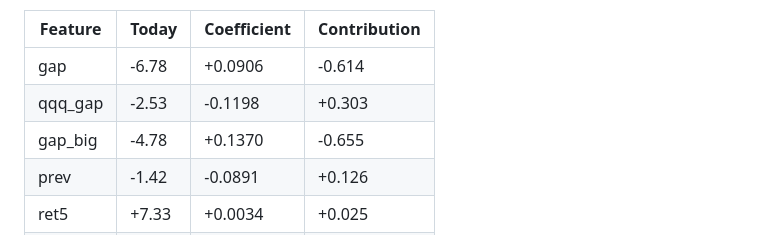
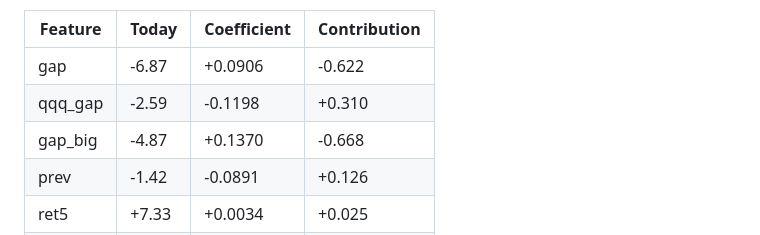
Before and after one commit to clintsun1977/daily-news, a Markdown page: data/sox-brief/2026-10-30.md, the part around one of its changes. Drawn GitHub-style.

Commit message:
sox brief: 2026-10-30 09:17

```diff
--- a/data/sox-brief/2026-10-30.md
+++ b/data/sox-brief/2026-10-30.md
@@ -155,9 +155,9 @@ Beat "no move after the open" in 3 of 8 years; direction right 54% of 1341 signa
 
 | Feature | Today | Coefficient | Contribution |
 |---|---|---|---|
-| gap | -6.78 | +0.0906 | -0.614 |
-| qqq_gap | -2.53 | -0.1198 | +0.303 |
-| gap_big | -4.78 | +0.1370 | -0.655 |
+| gap | -6.87 | +0.0906 | -0.622 |
+| qqq_gap | -2.59 | -0.1198 | +0.310 |
+| gap_big | -4.87 | +0.1370 | -0.668 |
 | prev | -1.42 | -0.0891 | +0.126 |
 | ret5 | +7.33 | +0.0034 | +0.025 |
 | dist20 | -3.22 | -0.0027 | +0.009 |
```
Also changed, not shown: other parts of data/sox-brief/2026-10-30.md (+43 -43 lines).
